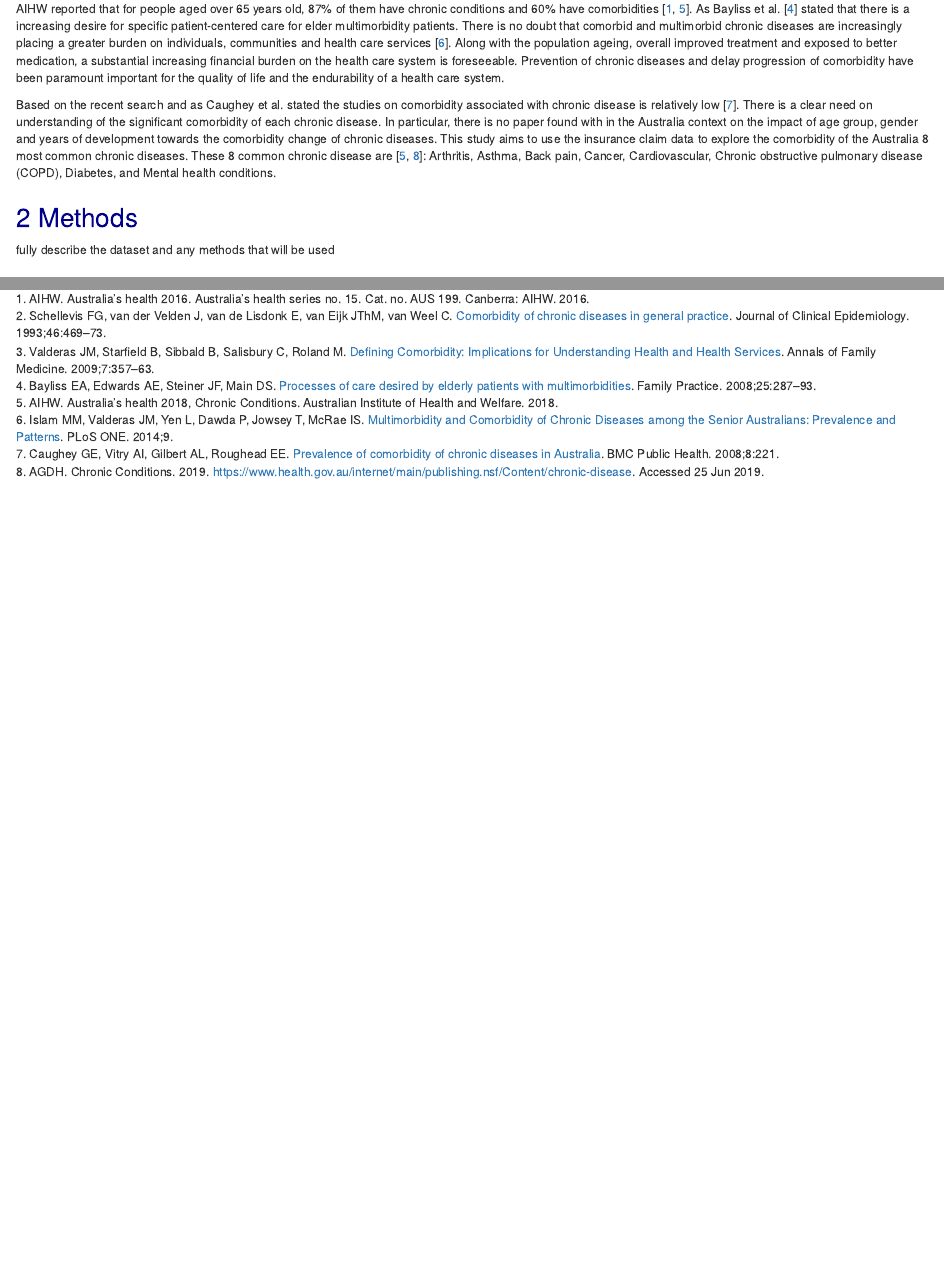
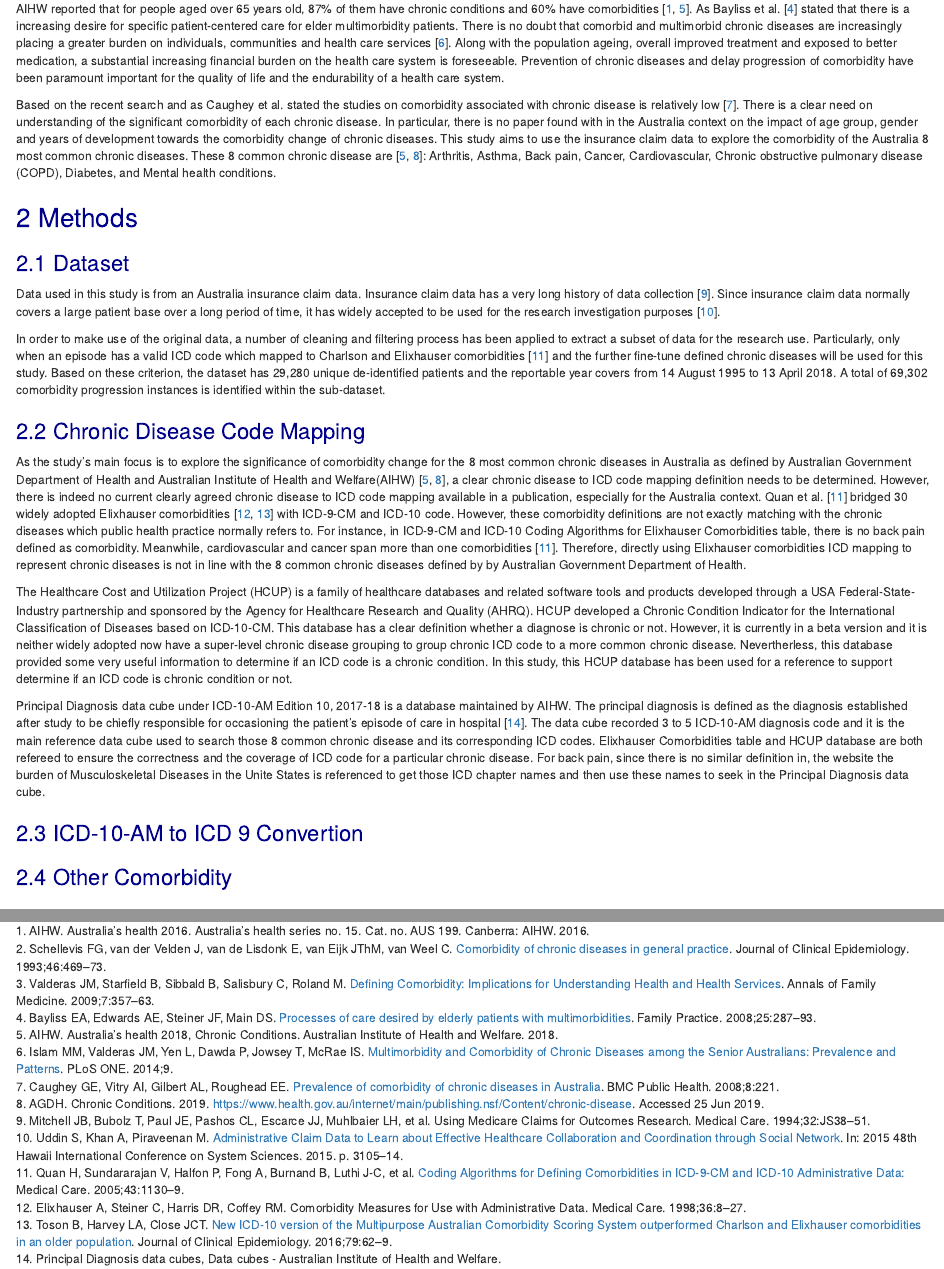
Before and after one commit to MSBICOE/1_chronic_agy, an R Markdown document (chronic_comorbidity_with_age_gender_year.Rmd): the page in a window 1100 px wide, from 400 px down, and a second part further down, joined at a grey line. Rendered offline with R 4.5, knitr and Pandoc, with nearby package versions.

Commit message:
rewrite previous by new bib style

```diff
--- a/chronic_comorbidity_with_age_gender_year.Rmd
+++ b/chronic_comorbidity_with_age_gender_year.Rmd
@@ -33,7 +31,25 @@ Based on the recent search and as Caughey et al. stated the studies on comorbidi
 
 # Methods
 
-fully describe the dataset and any methods that will be used
+## Dataset
+
+Data used in this study is from an Australia insurance claim data. Insurance claim data has a very long history of data collection [@mitchell1994UsingMedicareClaims]. Since insurance claim data normally covers a large patient base over a long period of time, it has widely accepted to be used for the research investigation purposes [@uddin2015AdministrativeClaimData].
+
+In order to make use of the original data, a number of cleaning and filtering process has been applied to extract a subset of data for the research use. Particularly, only when an episode has a valid ICD code which mapped to Charlson and Elixhauser comorbidities [@quan2005CodingAlgorithmsDefining] and the further fine-tune defined chronic diseases will be used for this study. Based on these criterion, the dataset has 29,280 unique de-identified patients and the reportable year covers from 14 August 1995 to 13 April 2018. A total of 69,302 comorbidity progression instances is identified within the sub-dataset.
+
+## Chronic Disease Code Mapping
+
+As the study’s main focus is to explore the significance of comorbidity change for the 8 most common chronic diseases in Australia as defined by Australian Government Department of Health and Australian Institute of Health and Welfare(AIHW) [@aihw2018AustraliaHealth2018; @agdh_chronic_2019], a clear chronic disease to ICD code mapping definition needs to be determined. However, there is indeed no current clearly agreed chronic disease to ICD code mapping available in a publication, especially for the Australia context. Quan et al. [@quan2005CodingAlgorithmsDefining] bridged 30 widely adopted Elixhauser comorbidities [@elixhauser1998ComorbidityMeasuresUse; @toson2016NewICD10Version]  with ICD-9-CM and ICD-10 code. However, these comorbidity definitions are not exactly matching with the chronic diseases which public health practice normally refers to. For instance, in ICD-9-CM and ICD-10 Coding Algorithms for Elixhauser Comorbidities table, there is no back pain defined as comorbidity. Meanwhile, cardiovascular and cancer span more than one comorbidities [@quan2005CodingAlgorithmsDefining]. Therefore, directly using Elixhauser comorbidities ICD mapping to represent chronic diseases is not in line with the 8 common chronic diseases defined by by Australian Government Department of Health.
+
+The Healthcare Cost and Utilization Project (HCUP) is a family of healthcare databases and related software tools and products developed through a USA Federal-State-Industry partnership and sponsored by the Agency for Healthcare Research and Quality (AHRQ). HCUP developed a Chronic Condition Indicator for the International Classification of Diseases based on ICD-10-CM. This database has a clear definition whether a diagnose is chronic or not. However, it is currently in a beta version and it is neither widely adopted now have a super-level chronic disease grouping to group chronic ICD code to a more common chronic disease. Nevertherless, this database provided some very useful information to determine if an ICD code is a chronic condition. In this study, this HCUP database has been used for a reference to support determine if an ICD code is chronic condition or not.
+
+Principal Diagnosis data cube under ICD-10-AM Edition 10, 2017-18 is a database maintained by AIHW. The principal diagnosis is defined as the diagnosis established after study to be chiefly responsible for occasioning the patient’s episode of care in hospital [@PrincipalDiagnosisData]. The data cube recorded 3 to 5 ICD-10-AM diagnosis code and it is the main reference data cube used to search those 8 common chronic disease and its corresponding ICD codes. Elixhauser Comorbidities table and HCUP database are both refereed to ensure the correctness and the coverage of ICD code for a particular chronic disease. For back pain, since there is no similar definition in, the website the burden of Musculoskeletal Diseases in the Unite States is referenced to get those ICD chapter names and then use these names to seek in the Principal Diagnosis data cube.
+
+## ICD-10-AM to ICD 9 Convertion
+
+## Other Comorbidity
+
+
 
 # Results
 
```
Also changed, not shown: chronic_comorbidity_with_age_gender_year.Rmd (2 more changed lines).
